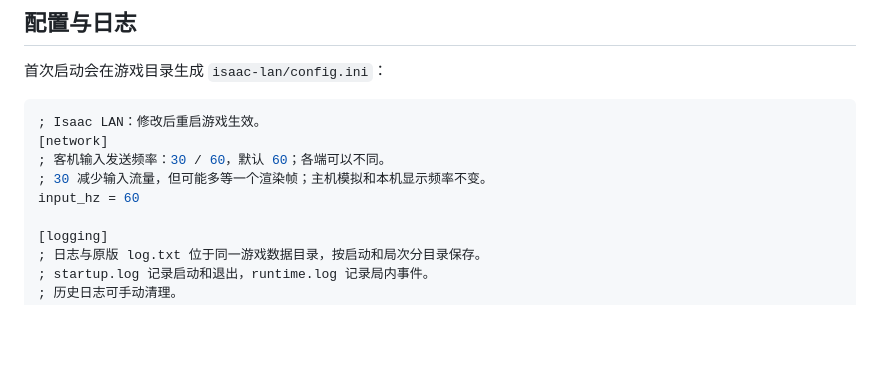
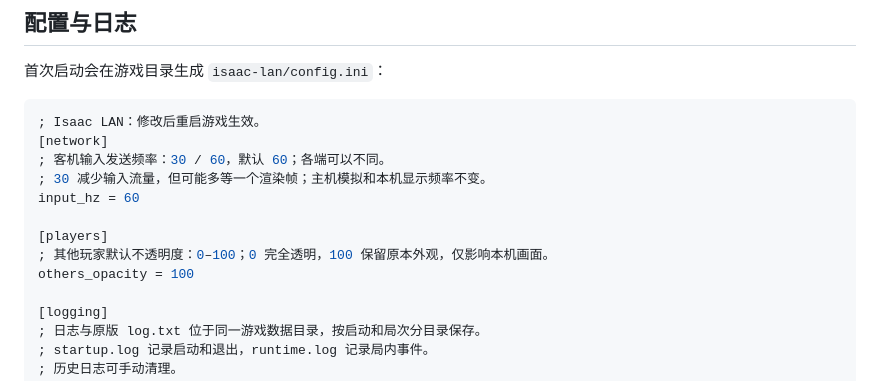
Before and after one commit to BMingSY/isaac-lan, a Markdown page: README.md, the part around the change. Drawn GitHub-style; blank space fills up the shorter version.

Commit message:
docs: 补充玩家不透明度配置示例

```diff
--- a/README.md
+++ b/README.md
@@ -44,6 +44,10 @@ WINEDLLOVERRIDES="winmm=n,b" %command%
 ; 客机输入发送频率：30 / 60，默认 60；各端可以不同。
 ; 30 减少输入流量，但可能多等一个渲染帧；主机模拟和本机显示频率不变。
 input_hz = 60
+
+[players]
+; 其他玩家默认不透明度：0–100；0 完全透明，100 保留原本外观，仅影响本机画面。
+others_opacity = 100
 
 [logging]
 ; 日志与原版 log.txt 位于同一游戏数据目录，按启动和局次分目录保存。
```
